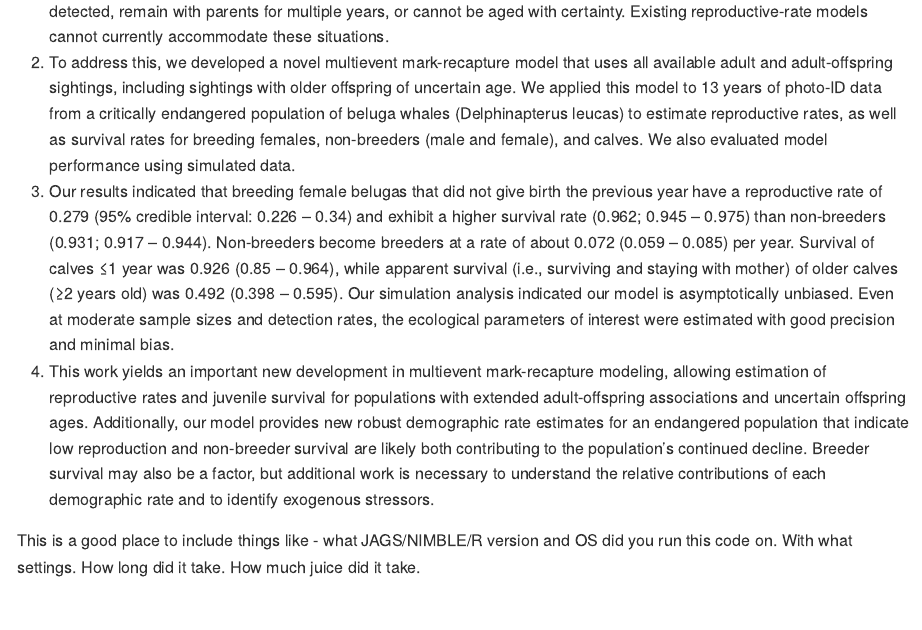
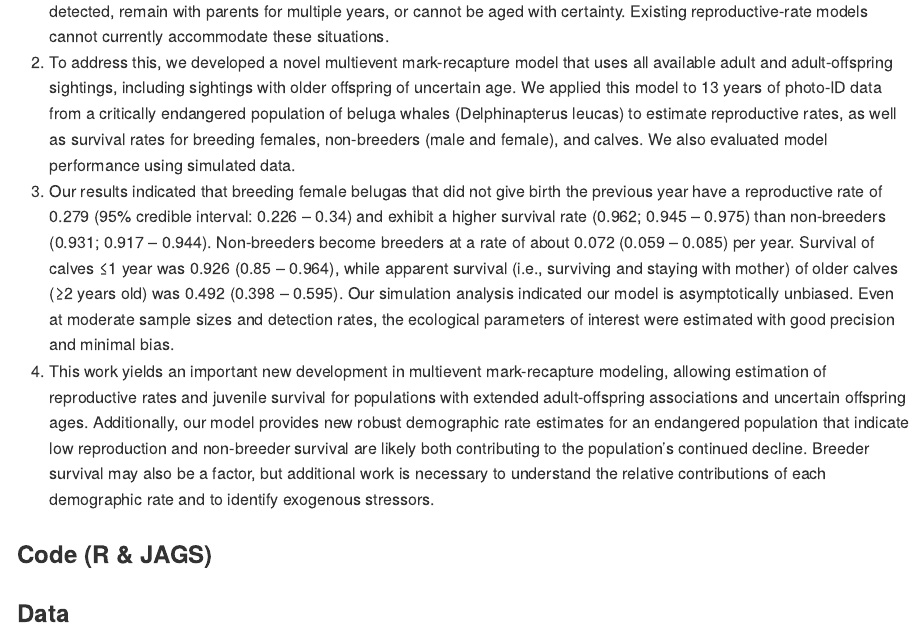
Before and after one commit to gkhimesboor/HimesBoor_etal_2022_MEE, an R Markdown document (README.Rmd): the page in a window 1100 px wide, from 450 px down. Rendered offline with R 4.5, knitr and Pandoc, with nearby package versions.

Commit message:
Update README.Rmd

```diff
--- a/README.Rmd
+++ b/README.Rmd
@@ -24,4 +24,6 @@ Corresponding author: [G.K. Himes Boor](gkhimesboor@montana.edu)
 3.	Our results indicated that breeding female belugas that did not give birth the previous year have a reproductive rate of 0.279 (95% credible interval: 0.226 – 0.34) and exhibit a higher survival rate (0.962; 0.945 – 0.975) than non-breeders (0.931; 0.917 – 0.944). Non-breeders become breeders at a rate of about 0.072 (0.059 – 0.085) per year. Survival of calves ≤1 year was 0.926 (0.85 – 0.964), while apparent survival (i.e., surviving and staying with mother) of older calves (≥2 years old) was 0.492 (0.398 – 0.595). Our simulation analysis indicated our model is asymptotically unbiased. Even at moderate sample sizes and detection rates, the ecological parameters of interest were estimated with good precision and minimal bias.
 4.	This work yields an important new development in multievent mark-recapture modeling, allowing estimation of reproductive rates and juvenile survival for populations with extended adult-offspring associations and uncertain offspring ages. Additionally, our model provides new robust demographic rate estimates for an endangered population that indicate low reproduction and non-breeder survival are likely both contributing to the population’s continued decline. Breeder survival may also be a factor, but additional work is necessary to understand the relative contributions of each demographic rate and to identify exogenous stressors.
 
-This is a good place to include things like - what JAGS/NIMBLE/R version and OS did you run this code on. With what settings. How long did it take. How much juice did it take.
+### Code (R & JAGS)
+
+### Data
```
